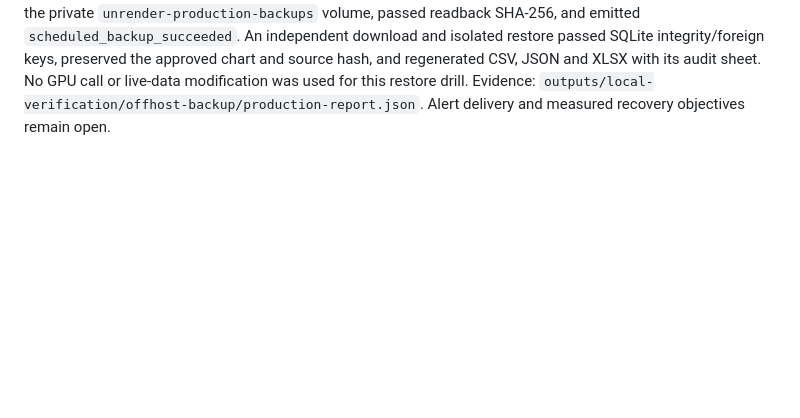
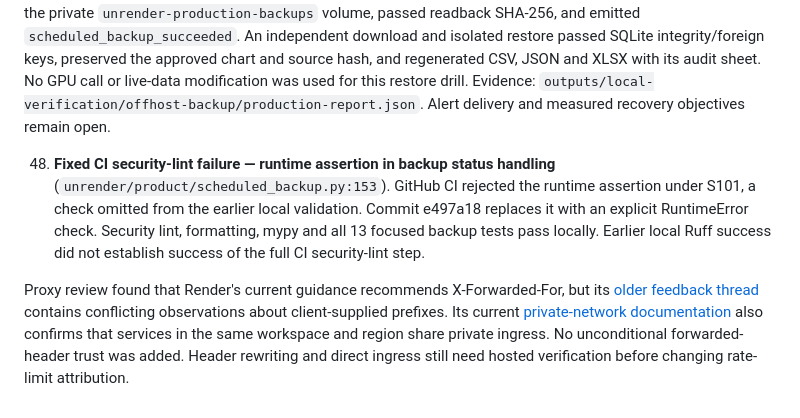
Before and after one commit to ryouol/Unrender, a Markdown page: docs/PRODUCTIZATION_REVIEW.md, the part around the change. Rendered like a GitHub page; blank space fills up the shorter version.

Commit message:
Reconcile recovery readiness and record CI security fix

```diff
--- a/docs/PRODUCTIZATION_REVIEW.md
+++ b/docs/PRODUCTIZATION_REVIEW.md
@@ -379,3 +379,18 @@ approved chart and source hash, and regenerated CSV, JSON and XLSX with its audi
 sheet. No GPU call or live-data modification was used for this restore drill.
 Evidence: `outputs/local-verification/offhost-backup/production-report.json`.
 Alert delivery and measured recovery objectives remain open.
+
+48. **Fixed CI security-lint failure — runtime assertion in backup status handling**
+    (`unrender/product/scheduled_backup.py:153`). GitHub CI rejected the runtime
+    assertion under S101, a check omitted from the earlier local validation.
+    Commit e497a18 replaces it with an explicit RuntimeError check. Security lint,
+    formatting, mypy and all 13 focused backup tests pass locally. Earlier local
+    Ruff success did not establish success of the full CI security-lint step.
+
+Proxy review found that Render's current guidance recommends X-Forwarded-For,
+but its [older feedback thread](https://feedback.render.com/features/p/send-the-correct-xforwardedfor)
+contains conflicting observations about client-supplied prefixes. Its current
+[private-network documentation](https://render.com/docs/private-network) also
+confirms that services in the same workspace and region share private ingress.
+No unconditional forwarded-header trust was added. Header rewriting and direct
+ingress still need hosted verification before changing rate-limit attribution.
```
Also changed, not shown: docs/RENDER_MODAL_LAUNCH.md (+8 -4 lines).
